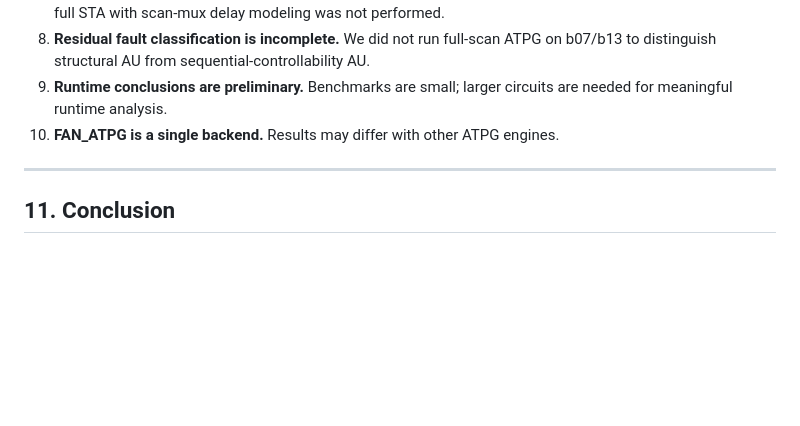
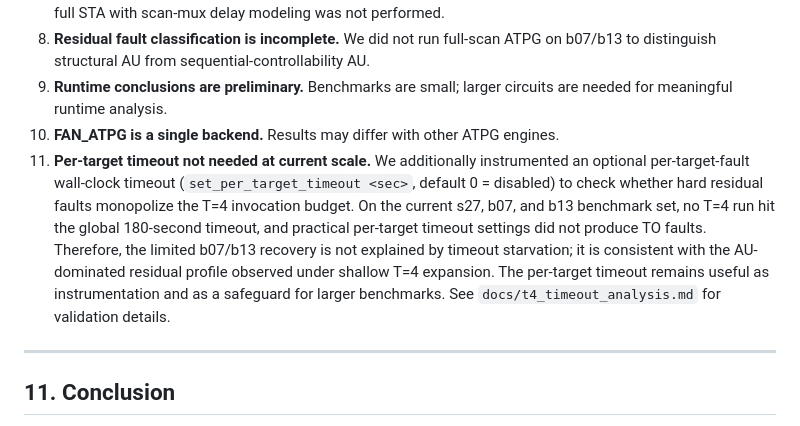
Before and after one commit to Rueilian/ScanForge, a Markdown page: docs/final_report.md, the part around the change. Drawn GitHub-style; blank space fills up the shorter version.

```diff
--- a/docs/final_report.md
+++ b/docs/final_report.md
@@ -342,6 +342,7 @@ Test power during scan shift is an active research area [7][14][15]. Scan-chain
 8. **Residual fault classification is incomplete.** We did not run full-scan ATPG on b07/b13 to distinguish structural AU from sequential-controllability AU.
 9. **Runtime conclusions are preliminary.** Benchmarks are small; larger circuits are needed for meaningful runtime analysis.
 10. **FAN_ATPG is a single backend.** Results may differ with other ATPG engines.
+11. **Per-target timeout not needed at current scale.** We additionally instrumented an optional per-target-fault wall-clock timeout (`set_per_target_timeout <sec>`, default 0 = disabled) to check whether hard residual faults monopolize the T=4 invocation budget. On the current s27, b07, and b13 benchmark set, no T=4 run hit the global 180-second timeout, and practical per-target timeout settings did not produce TO faults. Therefore, the limited b07/b13 recovery is not explained by timeout starvation; it is consistent with the AU-dominated residual profile observed under shallow T=4 expansion. The per-target timeout remains useful as instrumentation and as a safeguard for larger benchmarks. See `docs/t4_timeout_analysis.md` for validation details.
 
 ---
 
```
Also changed, not shown: docs/t4_timeout_analysis.md (added, +109 -0 lines).
